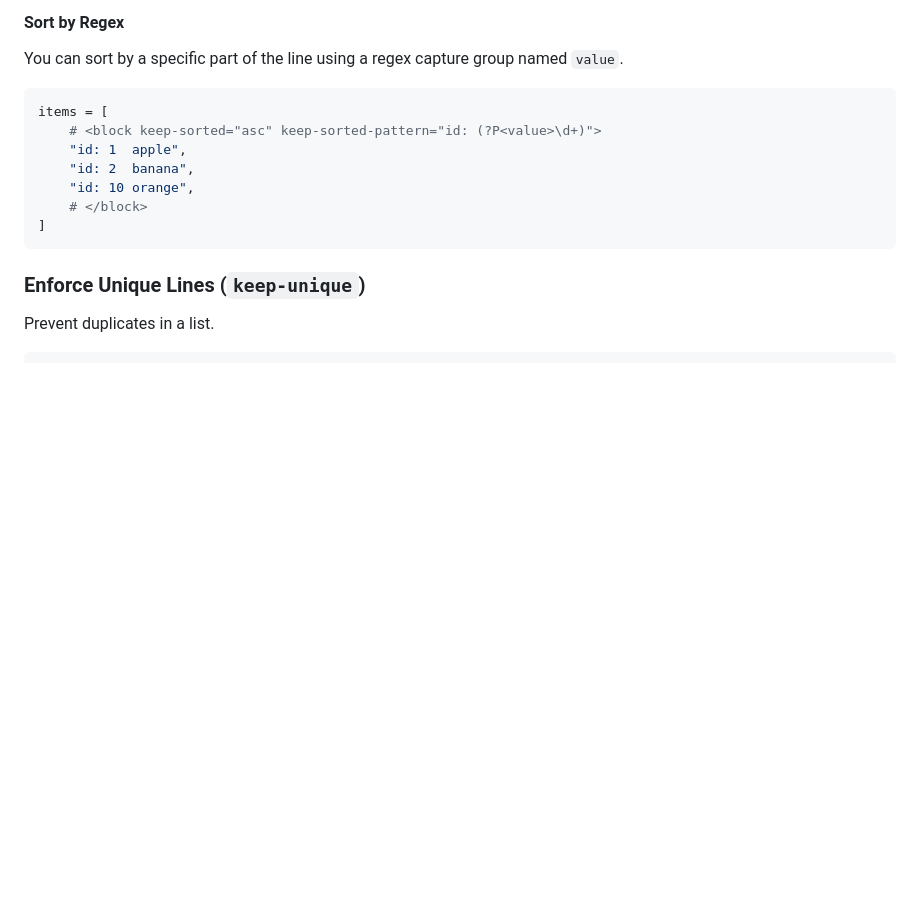
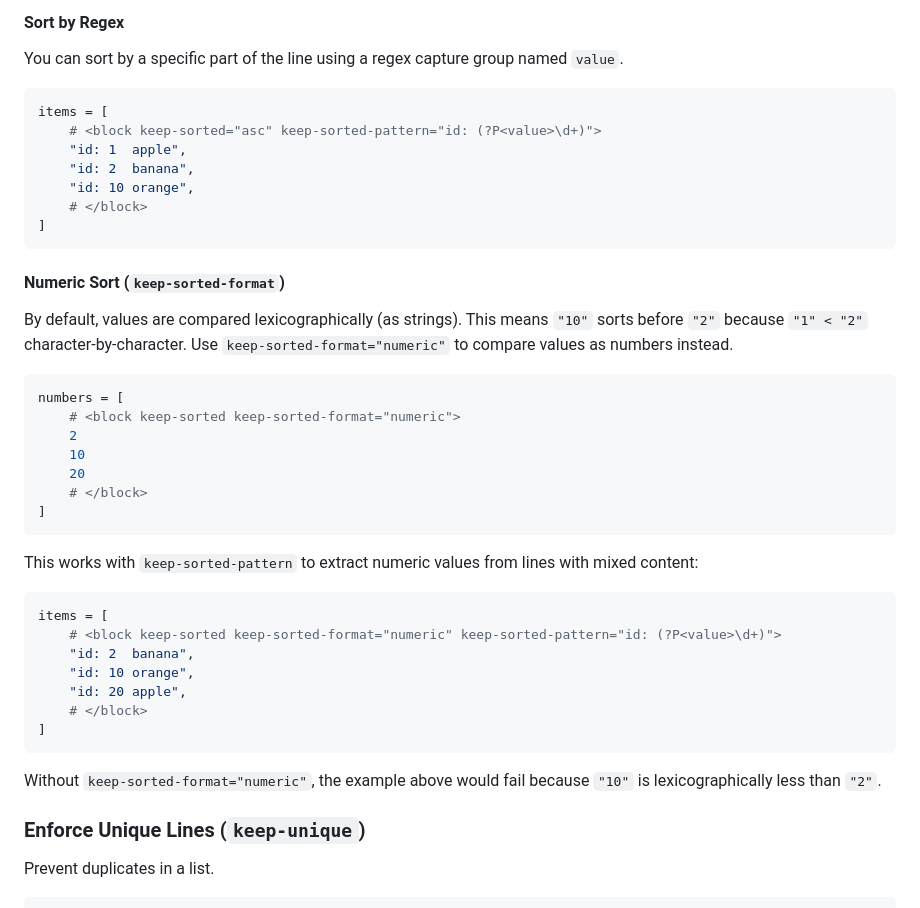
Before and after one commit to mennanov/blockwatch, a Markdown page: README.md, the part around the change. Drawn GitHub-style; blank space fills up the shorter version.

Commit message:
Document `keep-sorted-format="numeric"` functionality in README.md

````diff
--- a/README.md
+++ b/README.md
@@ -156,6 +156,36 @@ items = [
     # </block>
 ]
 ```
+
+#### Numeric Sort (`keep-sorted-format`)
+
+By default, values are compared lexicographically (as strings). This means `"10"` sorts before `"2"` because `"1" < "2"`
+character-by-character. Use `keep-sorted-format="numeric"` to compare values as numbers instead.
+
+```python
+numbers = [
+    # <block keep-sorted keep-sorted-format="numeric">
+    2
+    10
+    20
+    # </block>
+]
+```
+
+This works with `keep-sorted-pattern` to extract numeric values from lines with mixed content:
+
+```python
+items = [
+    # <block keep-sorted keep-sorted-format="numeric" keep-sorted-pattern="id: (?P<value>\d+)">
+    "id: 2  banana",
+    "id: 10 orange",
+    "id: 20 apple",
+    # </block>
+]
+```
+
+Without `keep-sorted-format="numeric"`, the example above would fail because `"10"` is lexicographically less than
+`"2"`.
 
 ### Enforce Unique Lines (`keep-unique`)
 
````
